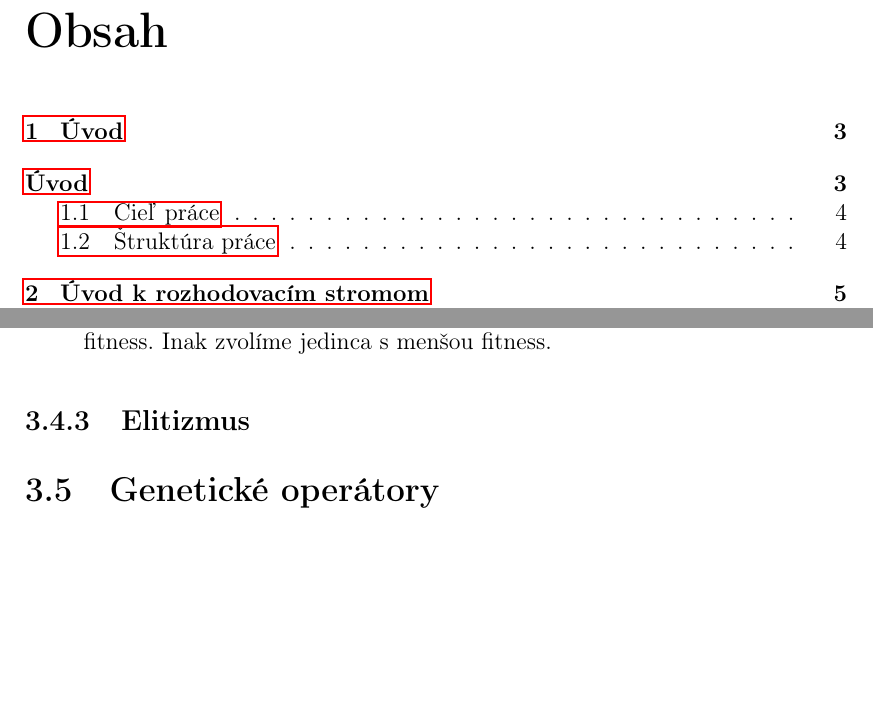
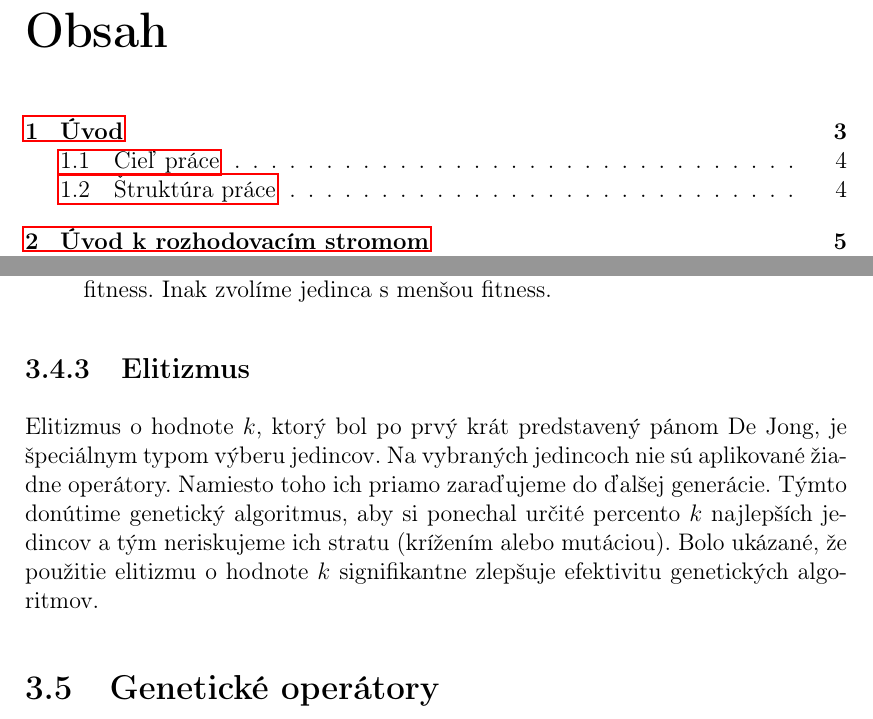
Before and after one commit to Surko/MasterThesis-Text, a LaTeX thesis (cs/prace.tex, which reads cs/kap2.tex): two parts of pages 5 and 51 of 59 before the commit and two parts of pages 5 and 51 of 60 after it, joined at a grey line, cut so that both start at the same text, the shorter picture padded with empty space. Compiled offline with pdfLaTeX.

Commit message:
Surko: 07062015> Elitism - added Elitism subsection - hopefully and finally completed Selection methods

```diff
--- a/cs/kap2.tex
+++ b/cs/kap2.tex
@@ -211,7 +211,7 @@ Turnajová selekcia je výpočtovo efektívnejšou a paralelne prístupnejšia m
 \end{enumerate}
 
 \subsection{Elitizmus}\label{kap2:2.4:2.4.3:Elitism}
-
+Elitizmus o hodnote $k$, ktorý bol po prvý krát predstavený pánom De Jong, je špeciálnym typom výberu jedincov. Na vybraných jedincoch nie sú aplikované žiadne operátory. Namiesto toho ich priamo zaraďujeme do ďalšej generácie. Týmto donútime genetický algoritmus, aby si ponechal určité percento $k$ najlepších jedincov a tým neriskujeme ich stratu (krížením alebo mutáciou). Bolo ukázané, že použitie elitizmu o hodnote $k$ signifikantne zlepšuje efektivitu genetických algoritmov.
 
 \section{Genetické operátory}\label{kap2:2.5:Operators}
 V prípade kódovania, ktoré využíva reprezentáciu reťazcom môžeme použiť
```
Also changed, not shown: cs/uvod.tex (+0 -1 lines).
